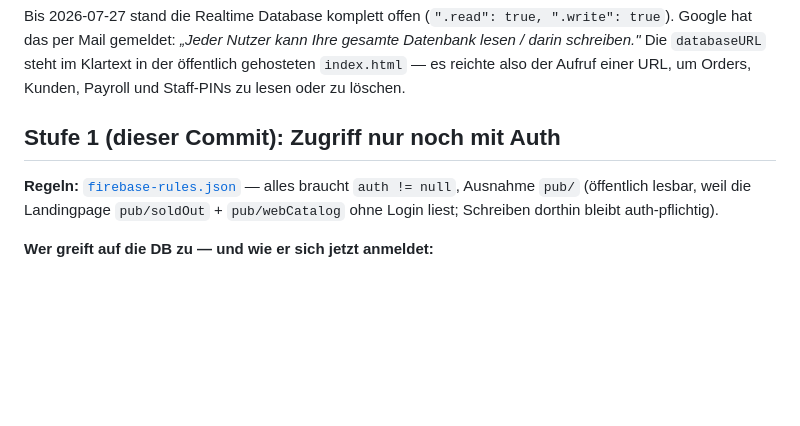
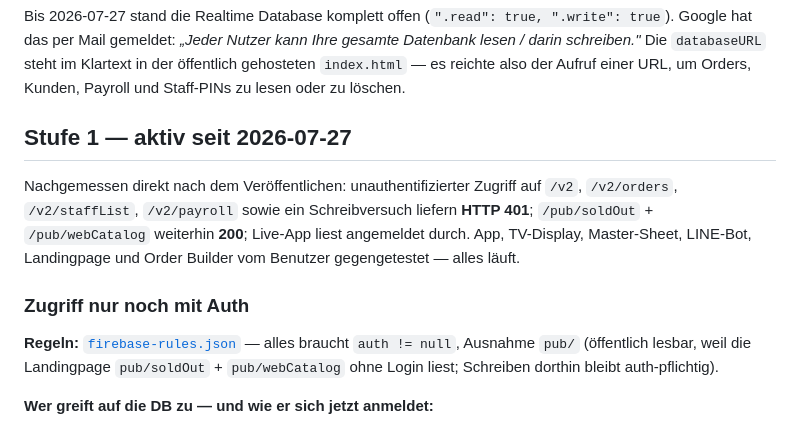
Before and after one commit to andrkumbi-droid/kp-wallpanel, a Markdown page: SECURITY.md, the part around the change. GitHub-like rendering; blank space fills up the shorter version.

Commit message:
SECURITY.md: Stufe 1 als aktiv dokumentiert (2026-07-27)
Messwerte direkt nach dem Veroeffentlichen der Regeln: unauth. Zugriff
auf /v2* und Schreibversuch = 401, /pub weiterhin 200, Live-App liest
angemeldet durch. Alle sechs Clients vom Benutzer gegengetestet.

Co-Authored-By: Claude Opus 5 <noreply@anthropic.com>

```diff
--- a/SECURITY.md
+++ b/SECURITY.md
@@ -5,7 +5,15 @@ Google hat das per Mail gemeldet: *„Jeder Nutzer kann Ihre gesamte Datenbank l
 Die `databaseURL` steht im Klartext in der öffentlich gehosteten `index.html` — es reichte
 also der Aufruf einer URL, um Orders, Kunden, Payroll und Staff-PINs zu lesen oder zu löschen.
 
-## Stufe 1 (dieser Commit): Zugriff nur noch mit Auth
+## Stufe 1 — **aktiv seit 2026-07-27**
+
+Nachgemessen direkt nach dem Veröffentlichen: unauthentifizierter Zugriff auf
+`/v2`, `/v2/orders`, `/v2/staffList`, `/v2/payroll` sowie ein Schreibversuch
+liefern **HTTP 401**; `/pub/soldOut` + `/pub/webCatalog` weiterhin **200**;
+Live-App liest angemeldet durch. App, TV-Display, Master-Sheet, LINE-Bot,
+Landingpage und Order Builder vom Benutzer gegengetestet — alles läuft.
+
+### Zugriff nur noch mit Auth
 
 **Regeln:** [`firebase-rules.json`](firebase-rules.json) — alles braucht `auth != null`,
 Ausnahme `pub/` (öffentlich lesbar, weil die Landingpage `pub/soldOut` + `pub/webCatalog`
```
